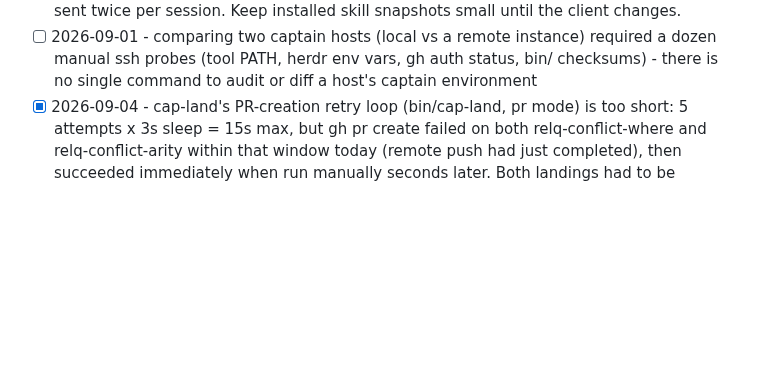
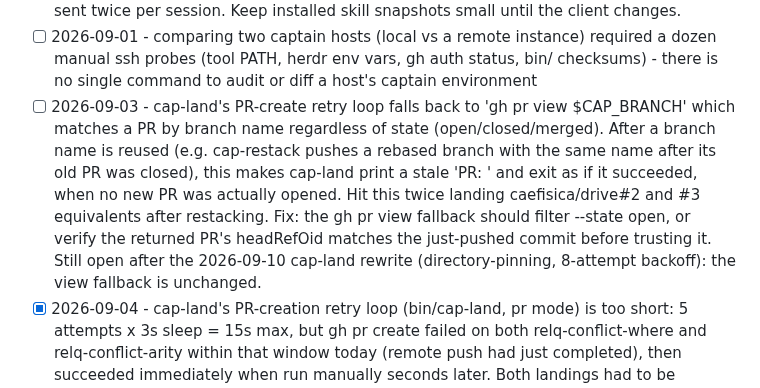
Before and after one commit to totallynotdavid/harness, a Markdown page: paper-cuts.md, the part around the change. Rendered like a GitHub page; blank space fills up the shorter version.

Commit message:
Log cap-land's stale PR-fallback bug
Landing caefisica/drive#2 and #3 equivalents after a restack, cap-land
printed a stale closed-PR URL instead of the new one twice in a row.

```diff
--- a/paper-cuts.md
+++ b/paper-cuts.md
@@ -13,6 +13,7 @@ several of these scripts are shaped the way they are, and other files cite them.
 - [ ] 2026-08-30 https://github.com/anthropics/claude-code/issues/82563: prompt cache behavior changes between adjacent turns. Captain cannot correct the client behavior. Recheck after a CLI release.
 - [ ] 2026-08-30 https://github.com/anthropics/claude-code/issues/89327: the skill catalog is sent twice per session. Keep installed skill snapshots small until the client changes.
 - [ ] 2026-09-01 - comparing two captain hosts (local vs a remote instance) required a dozen manual ssh probes (tool PATH, herdr env vars, gh auth status, bin/ checksums) - there is no single command to audit or diff a host's captain environment
+- [ ] 2026-09-03 - cap-land's PR-create retry loop falls back to 'gh pr view $CAP_BRANCH' which matches a PR by branch name regardless of state (open/closed/merged). After a branch name is reused (e.g. cap-restack pushes a rebased branch with the same name after its old PR was closed), this makes cap-land print a stale 'PR: <old-closed-url>' and exit as if it succeeded, when no new PR was actually opened. Hit this twice landing caefisica/drive#2 and #3 equivalents after restacking. Fix: the gh pr view fallback should filter --state open, or verify the returned PR's headRefOid matches the just-pushed commit before trusting it. Still open after the 2026-09-10 cap-land rewrite (directory-pinning, 8-attempt backoff): the view fallback is unchanged.
 - [x] 2026-09-04 - cap-land's PR-creation retry loop (bin/cap-land, pr mode) is too short: 5 attempts x 3s sleep = 15s max, but gh pr create failed on both relq-conflict-where and relq-conflict-arity within that window today (remote push had just completed), then succeeded immediately when run manually seconds later. Both landings had to be finished by hand (gh pr create run directly, then task.env's CAP_PR field patched in with task_env_set) since cap-land died with 'could not open a PR' after the branch was already pushed. Consider a longer backoff or more attempts before giving up. Fixed 2026-09-09: hit again twice more (relq-migrate-package, relq-foundation-query-shapes) before the fix landed. Retry loop now backs off up to 8 attempts (2,4,6,...16s) and surfaces gh's real stderr in the die message instead of discarding it.
 - [x] 2026-09-05 - cap fleet reports a task as 'working' even after its herdr pane has vanished from herdr's live registry entirely (herdr pane list didn't include it at all, not even as closed/dead) - relq-lower-floor showed 'working' in cap fleet while its pane (w4:p21) was completely absent from 'herdr pane list'. The user noticed by looking at the actual herdr panels before I did. cap-fleet's status check apparently trusts stale/cached state rather than confirming the pane still exists live. In this case the underlying work had actually completed correctly (verified directly via the worktree diff), so it wasn't silent data loss, but the status display was actively misleading about whether the task was still running. Fixed: cap-crew's status_of now calls pane_live, which asks herdr for the pane, before it prints working or idle, and prints exited when the pane is gone. Confirmed 2026-09-10 with a task record pointing at a pane herdr answers pane_not_found for: cap crew reports exited.
 - [x] 2026-09-08 - cap map regenerates map.md from local disk only, so running it on a machine that holds a subset of the projects silently deletes every row for repos checked out elsewhere. Hit while registering classroom: the run cut map.md from 17 rows to 1. projects.tsv survived because --sync only appends. Either merge the scan into the existing table instead of overwriting it, or make map.md per-machine. Fixed 2026-09-09: map.md is machine state and is now generated and untracked, while config/projects.tsv stays tracked and travels. The boundary is the rule, not the taste: everything that must survive a clone to another machine lives in git, everything that describes this box does not.
```
